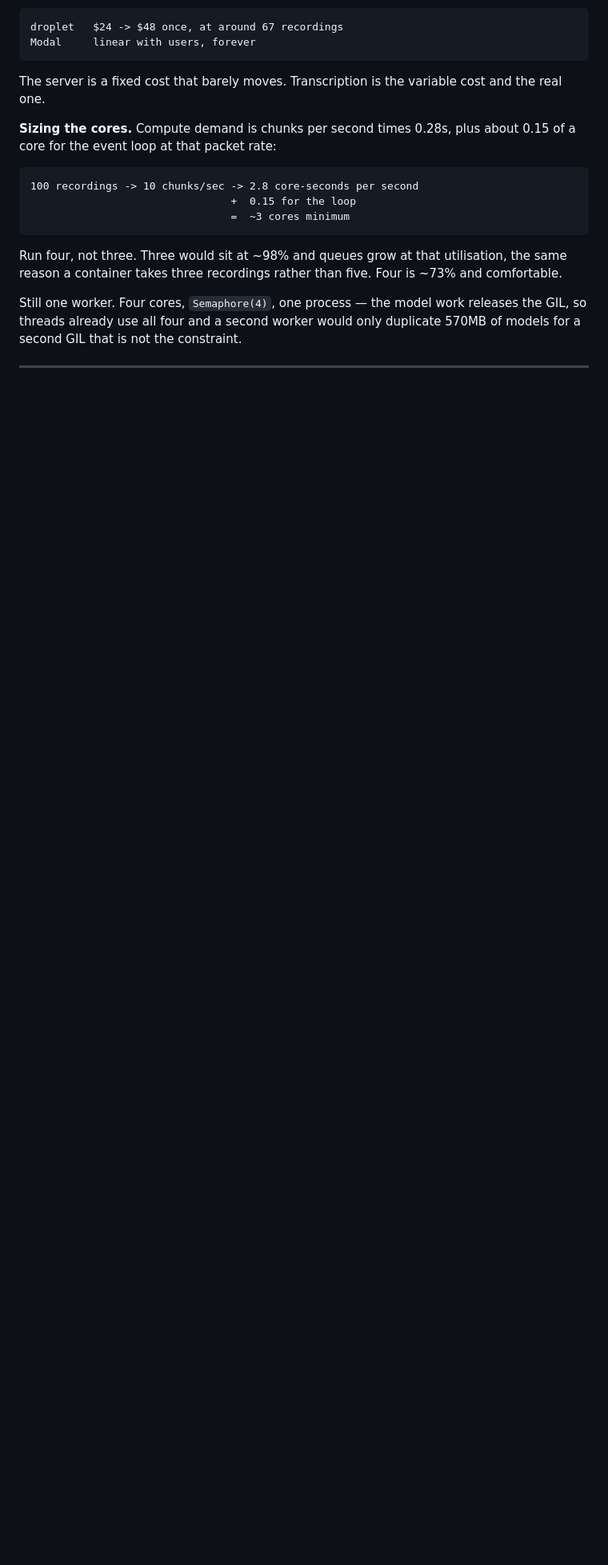
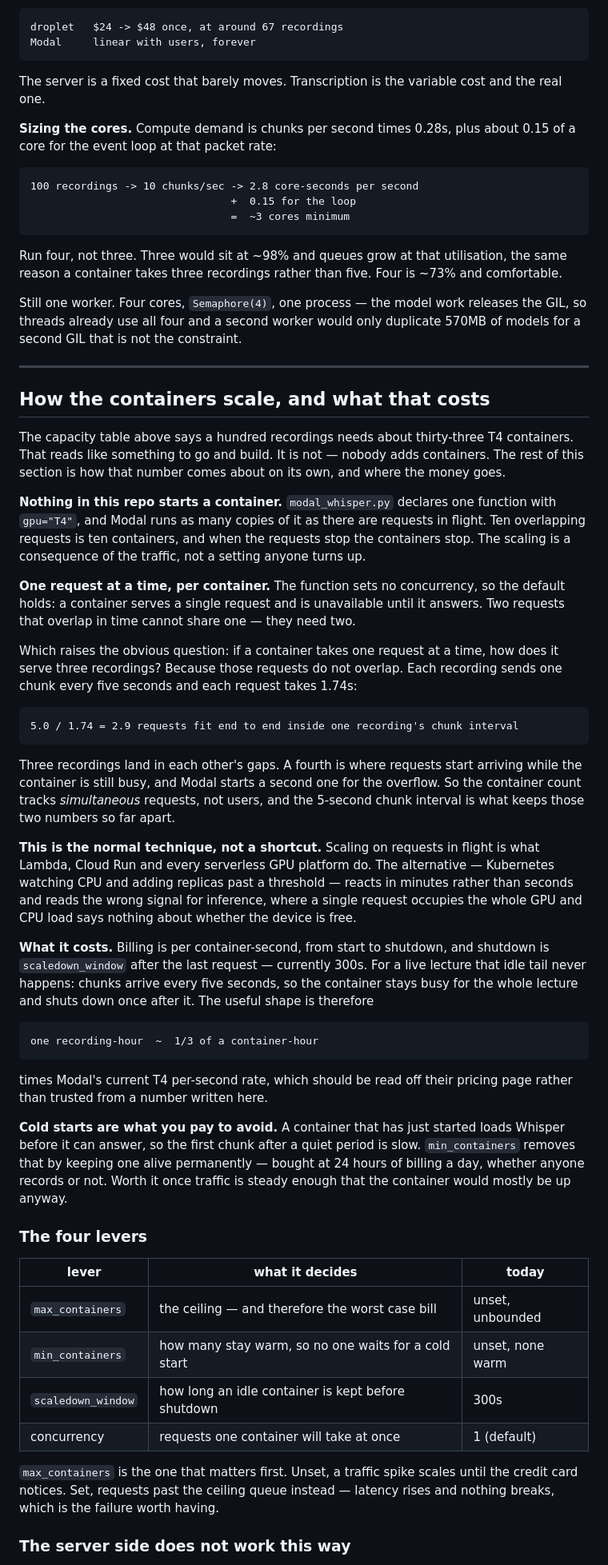
Before and after one commit to codereyinish/ClassRec, a Markdown page: SCALING.md, the part around one of its changes. Shown at 80% size. GitHub-like rendering; blank space fills up the shorter version.

Commit message:
Explain how the container count comes about, and what it costs
The capacity table gives a container count without saying where it comes from,
which reads like something to go and build. It is not: no code starts a
container, Modal runs one copy of the function per request in flight, and the
count is a consequence of traffic.

Records why a container that takes one request at a time still serves three
recordings — the requests do not overlap, since 5s of chunk interval fits 2.9
requests of 1.74s end to end — and that the container count therefore tracks
simultaneous requests rather than users.

Adds the billing shape (a recording-hour is about a third of a container-hour,
because the 300s idle tail never happens mid-lecture), the four levers with
their current values, and why max_containers is the one that matters: unset, a
spike scales until the bill notices; set, requests queue and latency rises
instead.

Ends with why the droplet is a resize rather than an autoscaler, and what would
have to change before going wider — WebSockets pin a lecture to the instance
that accepted it, so drains are long and in-process per-user state has to move
out first.

````diff
--- a/SCALING.md
+++ b/SCALING.md
@@ -257,3 +257,74 @@ duplicate 570MB of models for a second GIL that is not the constraint.
 
 ---
 
+## How the containers scale, and what that costs
+
+The capacity table above says a hundred recordings needs about thirty-three T4
+containers. That reads like something to go and build. It is not — nobody adds
+containers. The rest of this section is how that number comes about on its own,
+and where the money goes.
+
+**Nothing in this repo starts a container.** `modal_whisper.py` declares one
+function with `gpu="T4"`, and Modal runs as many copies of it as there are
+requests in flight. Ten overlapping requests is ten containers, and when the
+requests stop the containers stop. The scaling is a consequence of the traffic,
+not a setting anyone turns up.
+
+**One request at a time, per container.** The function sets no concurrency, so
+the default holds: a container serves a single request and is unavailable until
+it answers. Two requests that overlap in time cannot share one — they need two.
+
+Which raises the obvious question: if a container takes one request at a time,
+how does it serve three recordings? Because those requests do not overlap. Each
+recording sends one chunk every five seconds and each request takes 1.74s:
+
+```
+5.0 / 1.74 = 2.9 requests fit end to end inside one recording's chunk interval
+```
+
+Three recordings land in each other's gaps. A fourth is where requests start
+arriving while the container is still busy, and Modal starts a second one for the
+overflow. So the container count tracks *simultaneous* requests, not users, and
+the 5-second chunk interval is what keeps those two numbers so far apart.
+
+**This is the normal technique, not a shortcut.** Scaling on requests in flight
+is what Lambda, Cloud Run and every serverless GPU platform do. The alternative
+— Kubernetes watching CPU and adding replicas past a threshold — reacts in
+minutes rather than seconds and reads the wrong signal for inference, where a
+single request occupies the whole GPU and CPU load says nothing about whether
+the device is free.
+
+**What it costs.** Billing is per container-second, from start to shutdown, and
+shutdown is `scaledown_window` after the last request — currently 300s. For a
+live lecture that idle tail never happens: chunks arrive every five seconds, so
+the container stays busy for the whole lecture and shuts down once after it. The
+useful shape is therefore
+
+```
+one recording-hour  ~  1/3 of a container-hour
+```
+
+times Modal's current T4 per-second rate, which should be read off their pricing
+page rather than trusted from a number written here.
+
+**Cold starts are what you pay to avoid.** A container that has just started
+loads Whisper before it can answer, so the first chunk after a quiet period is
+slow. `min_containers` removes that by keeping one alive permanently — bought at
+24 hours of billing a day, whether anyone records or not. Worth it once traffic
+is steady enough that the container would mostly be up anyway.
+
+### The four levers
+
+| lever | what it decides | today |
+|---|---|---|
+| `max_containers` | the ceiling — and therefore the worst case bill | unset, unbounded |
+| `min_containers` | how many stay warm, so no one waits for a cold start | unset, none warm |
+| `scaledown_window` | how long an idle container is kept before shutdown | 300s |
+| concurrency | requests one container will take at once | 1 (default) |
+
+`max_containers` is the one that matters first. Unset, a traffic spike scales
+until the credit card notices. Set, requests past the ceiling queue instead —
+latency rises and nothing breaks, which is the failure worth having.
+
+### The server side does not work this way
+
````
Also changed, not shown: other parts of SCALING.md (+22 -0 lines).
